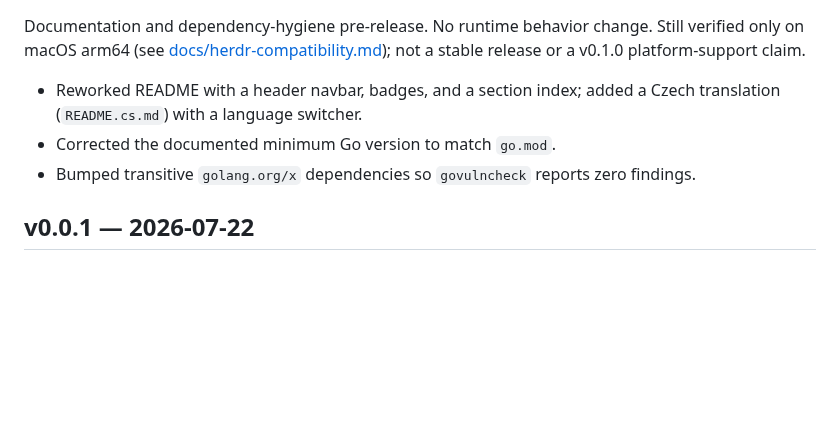
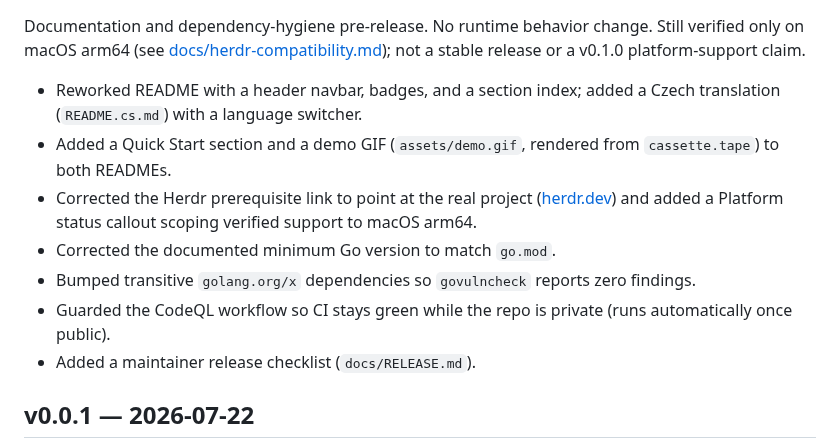
Before and after one commit to Resetnak/herdr-logbook, a Markdown page: CHANGELOG.md, the part around one of its changes. Rendered like a GitHub page; blank space fills up the shorter version.

```diff
--- a/CHANGELOG.md
+++ b/CHANGELOG.md
@@ -9,8 +9,12 @@ All notable changes will be documented here. The project has not published a sta
 Documentation and dependency-hygiene pre-release. No runtime behavior change. Still verified only on macOS arm64 (see [docs/herdr-compatibility.md](docs/herdr-compatibility.md)); not a stable release or a v0.1.0 platform-support claim.
 
 - Reworked README with a header navbar, badges, and a section index; added a Czech translation (`README.cs.md`) with a language switcher.
+- Added a Quick Start section and a demo GIF (`assets/demo.gif`, rendered from `cassette.tape`) to both READMEs.
+- Corrected the Herdr prerequisite link to point at the real project ([herdr.dev](https://herdr.dev)) and added a Platform status callout scoping verified support to macOS arm64.
 - Corrected the documented minimum Go version to match `go.mod`.
 - Bumped transitive `golang.org/x` dependencies so `govulncheck` reports zero findings.
+- Guarded the CodeQL workflow so CI stays green while the repo is private (runs automatically once public).
+- Added a maintainer release checklist (`docs/RELEASE.md`).
 
 ## v0.0.1 — 2026-07-22
 
```
Also changed, not shown: other parts of CHANGELOG.md (+1 -1 lines), README.cs.md (+11 -2 lines), README.md (+11 -2 lines), docs/RELEASE.md (added, +75 -0 lines), assets/demo.gif (added), 1 other file.
